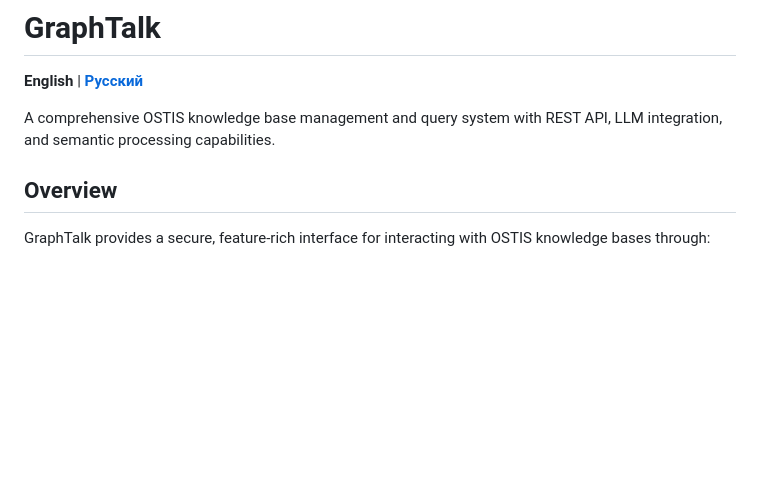
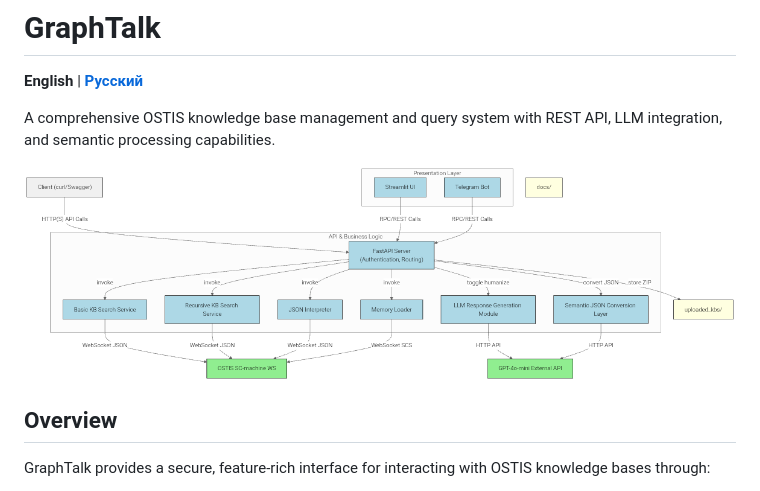
Before and after one commit to Wafflelover404/GraphTalk-SC, a Markdown page: README.md, the part around the change. Rendered like a GitHub page; blank space fills up the shorter version.

```diff
--- a/README.md
+++ b/README.md
@@ -3,6 +3,8 @@
 **English** | **[Русский](docs/ru/README.md)**
 
 A comprehensive OSTIS knowledge base management and query system with REST API, LLM integration, and semantic processing capabilities.
+
+![](./docs/schemas/diagram.png)
 
 ## Overview
 GraphTalk provides a secure, feature-rich interface for interacting with OSTIS knowledge bases through:
```
